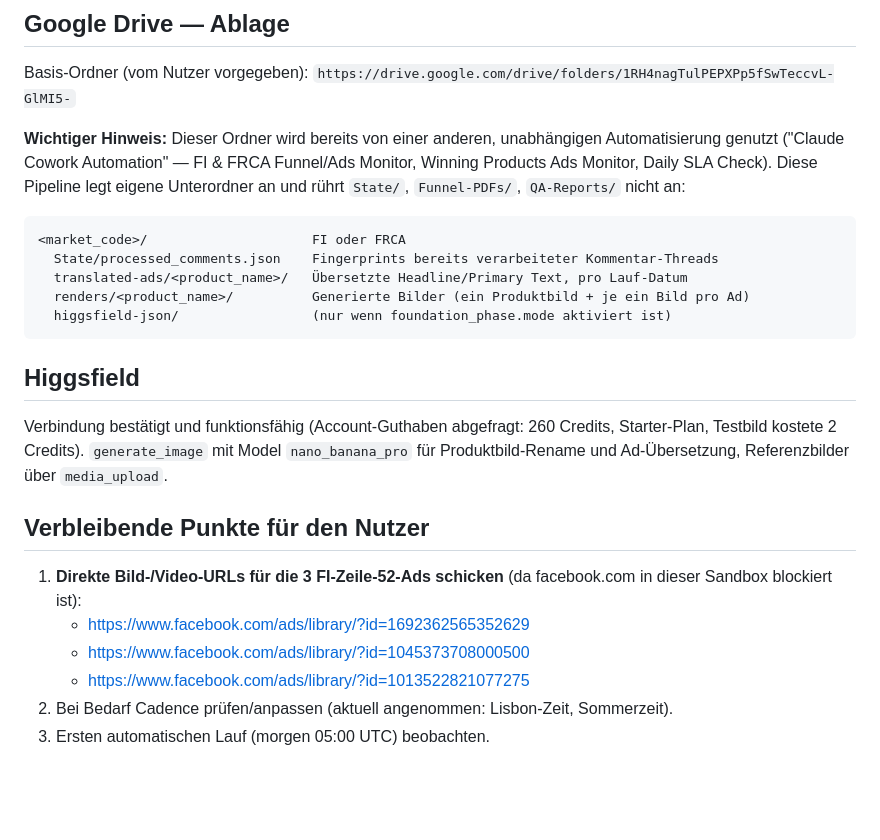
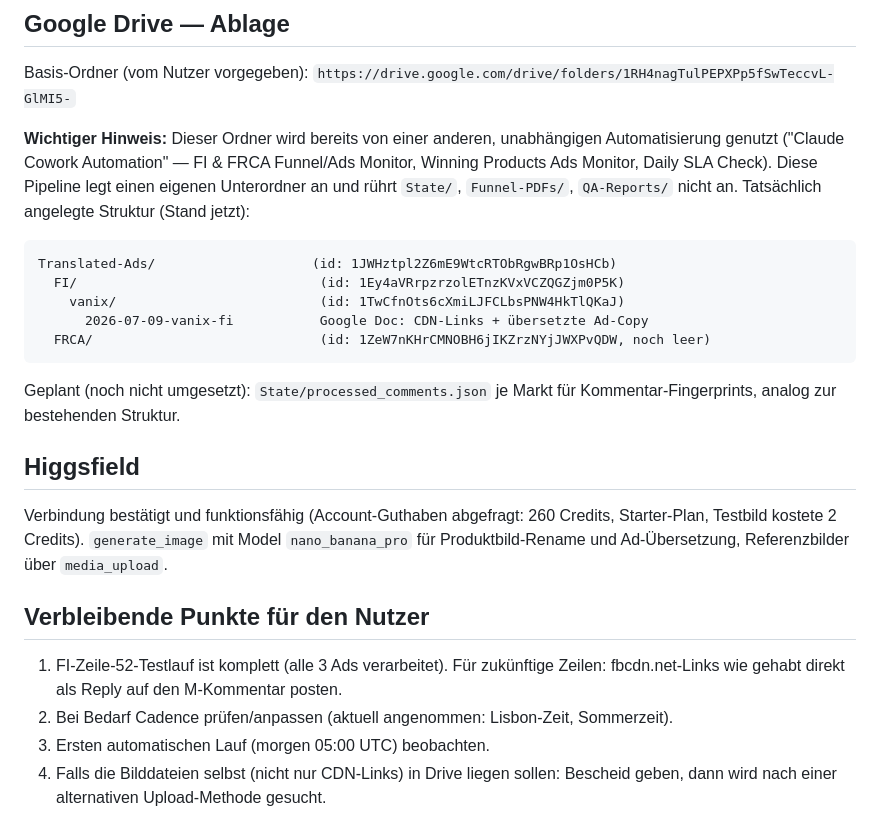
Before and after one commit to J9Jeannine/image-automation, a Markdown page: README.md, the part around one of its changes. Drawn GitHub-style; blank space fills up the shorter version.

````diff
--- a/README.md
+++ b/README.md
@@ -102,16 +112,20 @@ Basis-Ordner (vom Nutzer vorgegeben):
 
 **Wichtiger Hinweis:** Dieser Ordner wird bereits von einer anderen, unabhängigen
 Automatisierung genutzt ("Claude Cowork Automation" — FI & FRCA Funnel/Ads Monitor,
-Winning Products Ads Monitor, Daily SLA Check). Diese Pipeline legt eigene
-Unterordner an und rührt `State/`, `Funnel-PDFs/`, `QA-Reports/` nicht an:
+Winning Products Ads Monitor, Daily SLA Check). Diese Pipeline legt einen eigenen
+Unterordner an und rührt `State/`, `Funnel-PDFs/`, `QA-Reports/` nicht an. Tatsächlich
+angelegte Struktur (Stand jetzt):
 
 ```
-<market_code>/                     FI oder FRCA
-  State/processed_comments.json    Fingerprints bereits verarbeiteter Kommentar-Threads
-  translated-ads/<product_name>/   Übersetzte Headline/Primary Text, pro Lauf-Datum
-  renders/<product_name>/          Generierte Bilder (ein Produktbild + je ein Bild pro Ad)
-  higgsfield-json/                 (nur wenn foundation_phase.mode aktiviert ist)
+Translated-Ads/                    (id: 1JWHztpl2Z6mE9WtcRTObRgwBRp1OsHCb)
+  FI/                               (id: 1Ey4aVRrpzrzolETnzKVxVCZQGZjm0P5K)
+    vanix/                          (id: 1TwCfnOts6cXmiLJFCLbsPNW4HkTlQKaJ)
+      2026-07-09-vanix-fi           Google Doc: CDN-Links + übersetzte Ad-Copy
+  FRCA/                             (id: 1ZeW7nKHrCMNOBH6jIKZrzNYjJWXPvQDW, noch leer)
 ```
+
+Geplant (noch nicht umgesetzt): `State/processed_comments.json` je Markt für
+Kommentar-Fingerprints, analog zur bestehenden Struktur.
 
 ## Higgsfield
 
@@ -121,10 +135,9 @@ für Produktbild-Rename und Ad-Übersetzung, Referenzbilder über `media_upload`
 
 ## Verbleibende Punkte für den Nutzer
 
-1. **Direkte Bild-/Video-URLs für die 3 FI-Zeile-52-Ads schicken** (da facebook.com in
-   dieser Sandbox blockiert ist):
-   - https://www.facebook.com/ads/library/?id=1692362565352629
-   - https://www.facebook.com/ads/library/?id=1045373708000500
-   - https://www.facebook.com/ads/library/?id=1013522821077275
+1. FI-Zeile-52-Testlauf ist komplett (alle 3 Ads verarbeitet). Für zukünftige Zeilen:
+   fbcdn.net-Links wie gehabt direkt als Reply auf den M-Kommentar posten.
 2. Bei Bedarf Cadence prüfen/anpassen (aktuell angenommen: Lisbon-Zeit, Sommerzeit).
 3. Ersten automatischen Lauf (morgen 05:00 UTC) beobachten.
+4. Falls die Bilddateien selbst (nicht nur CDN-Links) in Drive liegen sollen: Bescheid
+   geben, dann wird nach einer alternativen Upload-Methode gesucht.
````
Also changed, not shown: other parts of README.md (+23 -13 lines), docs/workflow.md (+25 -11 lines).
